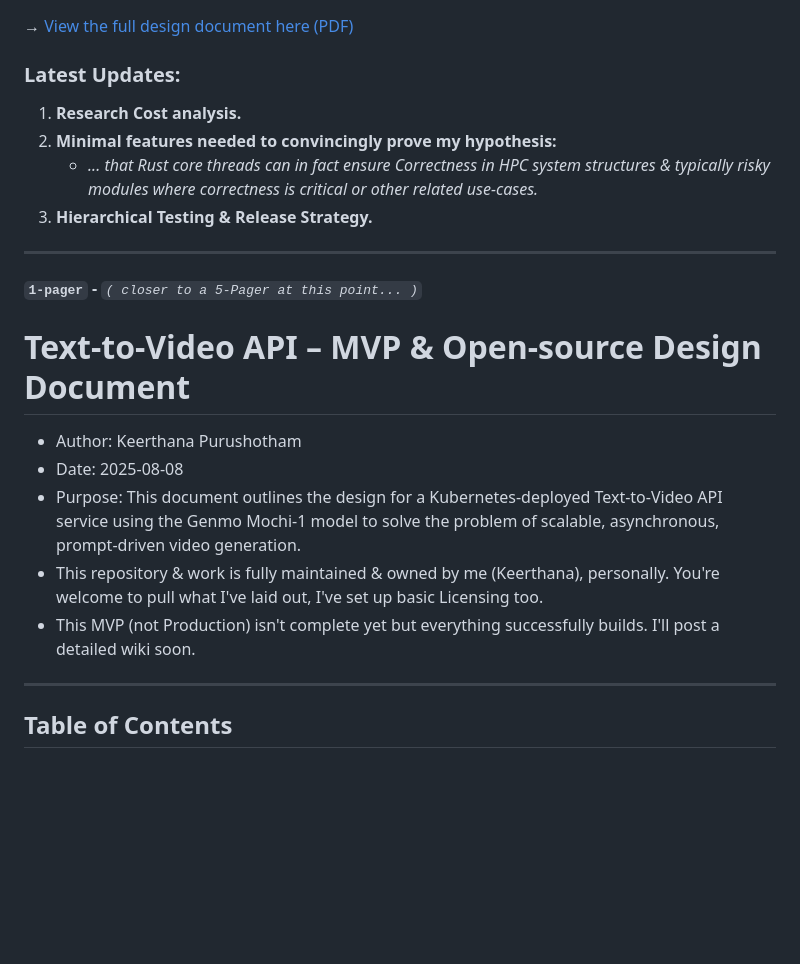
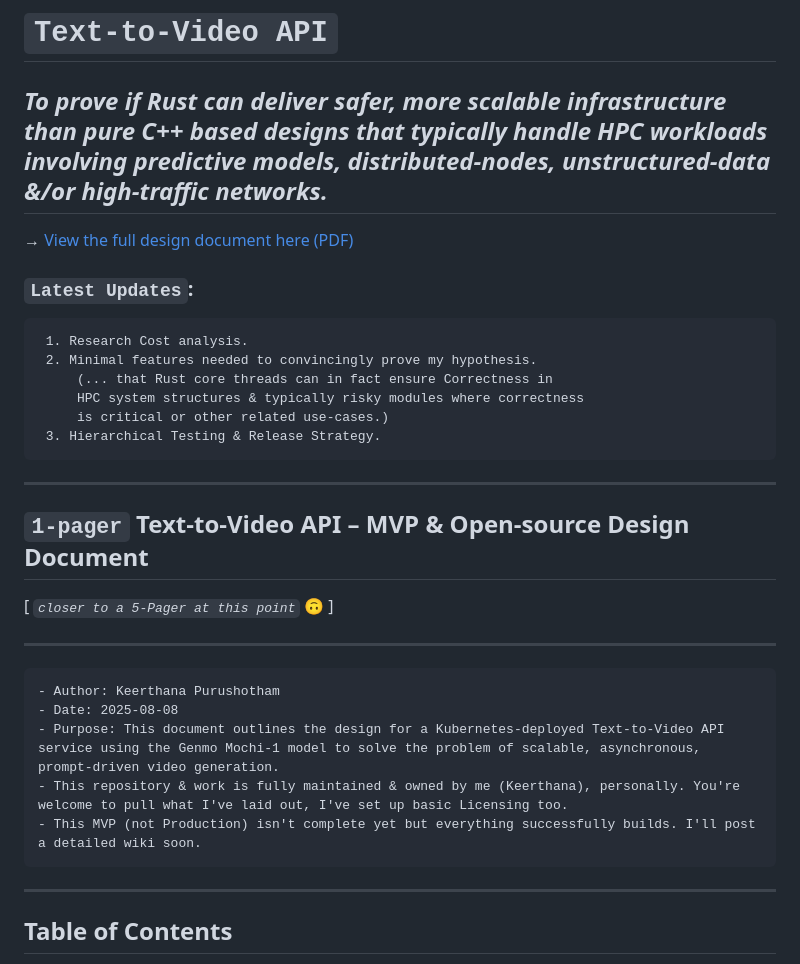
Before and after one commit to keerthanap8898/TextToVideoAPI, a Markdown page: README.md, the part around the change. Drawn GitHub-style; blank space fills up the shorter version.

````diff
--- a/README.md
+++ b/README.md
@@ -1,23 +1,30 @@
+# `Text-to-Video API`
+## *To prove if Rust can deliver safer, more scalable infrastructure than pure C++ based designs that typically handle HPC workloads involving predictive models, distributed-nodes, unstructured-data &/or high-traffic networks.*
 → [View the full design document here (PDF)](https://github.com/keerthanap8898/TextToVideoAPI/blob/main/Text_to_Video_API_Docx_combined.pdf)
 
-### Latest Updates:
- 1. **Research Cost analysis.**
- 2. **Minimal features needed to convincingly prove my hypothesis:**
-     - *... that Rust core threads can in fact ensure Correctness in HPC system structures & typically risky modules where correctness is critical or other related use-cases.*
- 3. **Hierarchical Testing & Release Strategy.**
+### `Latest Updates`:
+```
+ 1. Research Cost analysis.
+ 2. Minimal features needed to convincingly prove my hypothesis.
+     (... that Rust core threads can in fact ensure Correctness in
+     HPC system structures & typically risky modules where correctness
+     is critical or other related use-cases.)
+ 3. Hierarchical Testing & Release Strategy.
+ ```
 
 ---
 
-**`1-pager` -** *`( closer to a 5-Pager at this point... )`*
+## `1-pager` Text-to-Video API – MVP & Open-source Design Document
+[ *`closer to a 5-Pager at this point`* 🙃 ]
 
-# Text-to-Video API – MVP & Open-source Design Document
-
+---
+```
 - Author: Keerthana Purushotham
 - Date: 2025-08-08
 - Purpose: This document outlines the design for a Kubernetes-deployed Text-to-Video API service using the Genmo Mochi-1 model to solve the problem of scalable, asynchronous, prompt-driven video generation.
 - This repository & work is fully maintained & owned by me (Keerthana), personally. You're welcome to pull what I've laid out, I've set up basic Licensing too.
 - This MVP (not Production) isn't complete yet but everything successfully builds. I'll post a detailed wiki soon.
-
+```
 ---
 
 ## Table of Contents
````
